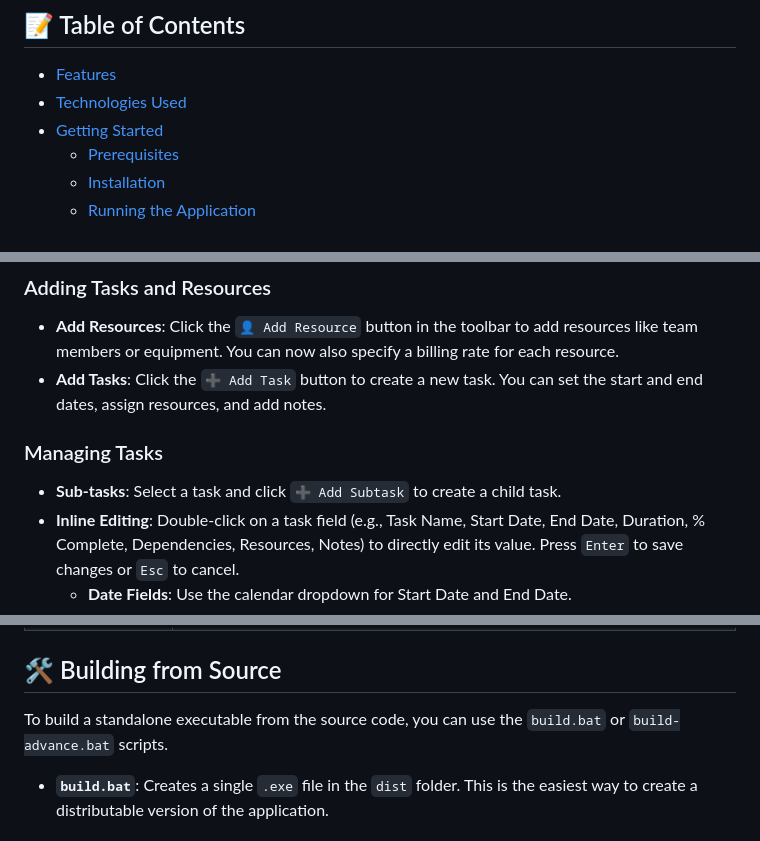
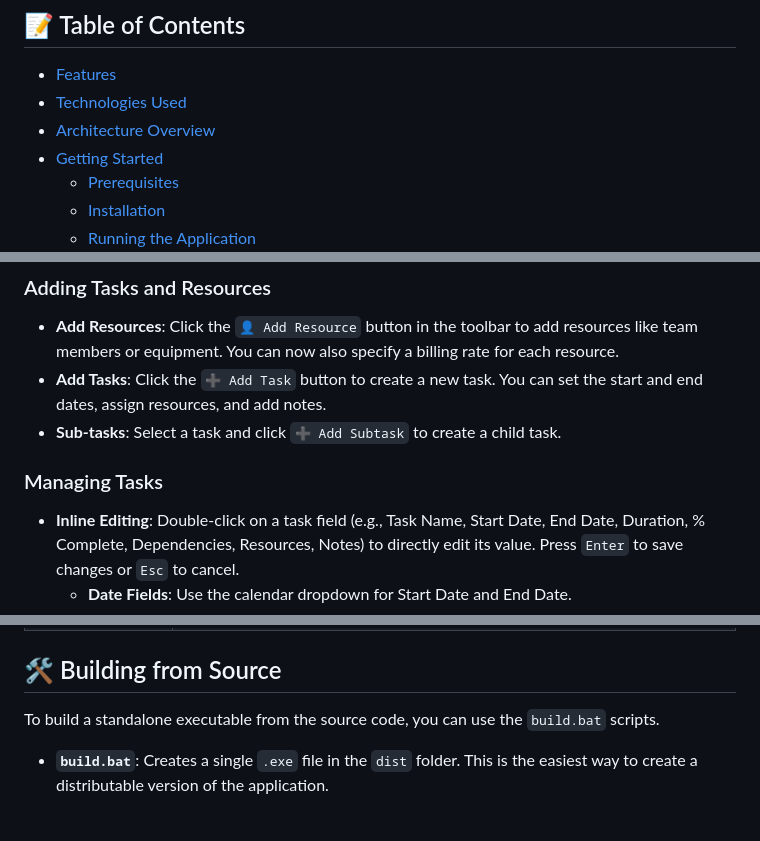
Before and after one commit to dipta-roy/PlanIFlow, a Markdown page: README.md, 3 parts joined by grey strips. Drawn GitHub-style.

```diff
--- a/README.md
+++ b/README.md
@@ -9,6 +9,7 @@ PlanIFlow is a fully offline, standalone desktop application for project plannin
 
 - [Features](#-features)
 - [Technologies Used](#️-technologies-used)
+- [Architecture Overview](#-architecture-overview)
 - [Getting Started](#-getting-started)
   - [Prerequisites](#prerequisites)
   - [Installation](#installation)
@@ -97,10 +145,10 @@ This script will activate the virtual environment and start the application.
 
 - **Add Resources**: Click the `👤 Add Resource` button in the toolbar to add resources like team members or equipment. You can now also specify a billing rate for each resource.
 - **Add Tasks**: Click the `➕ Add Task` button to create a new task. You can set the start and end dates, assign resources, and add notes.
+- **Sub-tasks**: Select a task and click `➕ Add Subtask` to create a child task.
 
 ### Managing Tasks
 
-- **Sub-tasks**: Select a task and click `➕ Add Subtask` to create a child task.
 - **Inline Editing**: Double-click on a task field (e.g., Task Name, Start Date, End Date, Duration, % Complete, Dependencies, Resources, Notes) to directly edit its value. Press `Enter` to save changes or `Esc` to cancel.
   - **Date Fields**: Use the calendar dropdown for Start Date and End Date.
   - **Resources Field**: Select from a dropdown of existing resources or type new ones.
@@ -159,7 +208,7 @@ This project includes a set of batch scripts to automate common tasks on Windows
 
 ## 🛠️ Building from Source
 
-To build a standalone executable from the source code, you can use the `build.bat` or `build-advance.bat` scripts.
+To build a standalone executable from the source code, you can use the `build.bat` scripts.
 
 -   **`build.bat`**: Creates a single `.exe` file in the `dist` folder. This is the easiest way to create a distributable version of the application.
 
```
Also changed, not shown: other parts of README.md (+70 -9 lines), SECURITY.md (+1 -1 lines).
